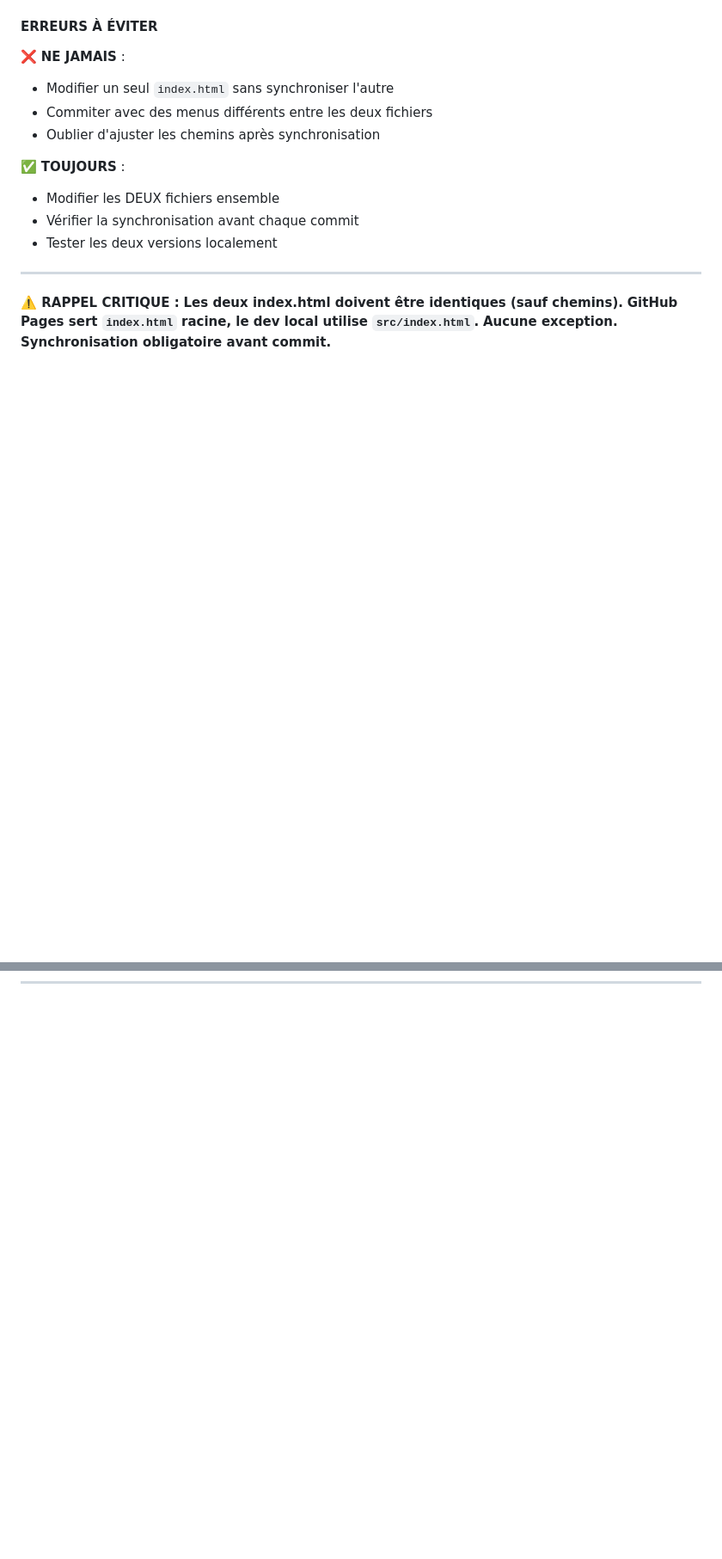
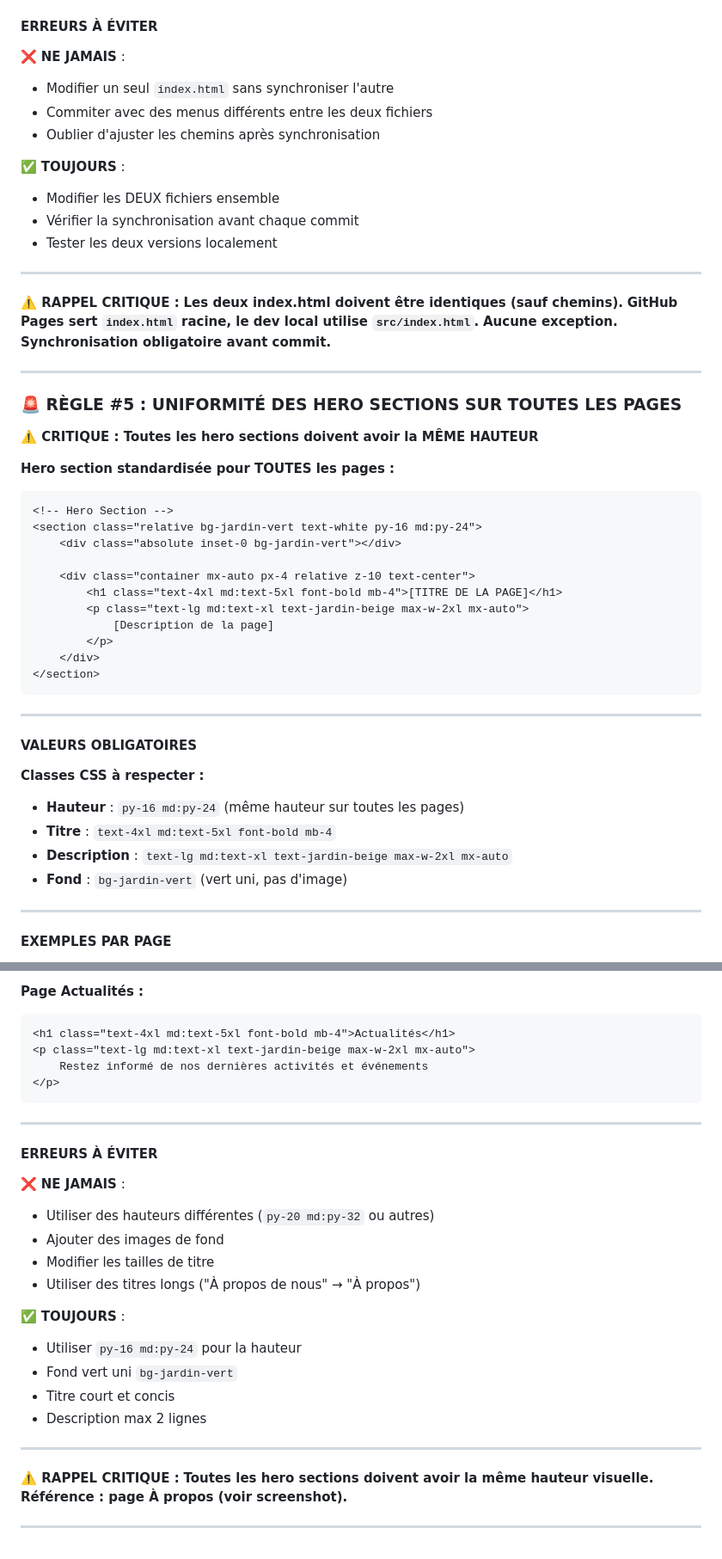
Before and after one commit to Frekar72/LeJardinierSarthois_SectionAubigne-Racan_Vaas, a Markdown page: .claude.md, 2 parts joined by grey strips. Shown: that part at 86% size. GitHub-like rendering; blank space fills up the shorter version.

Commit message:
docs(rules): ajouter RÈGLE #5 - uniformité hauteur hero sections
- Standardiser hauteur hero sections : py-16 md:py-24
- Titre : text-4xl md:text-5xl font-bold mb-4
- Description : text-lg md:text-xl max-w-2xl
- Fond vert uni (pas d'image)
- Référence : page À propos
- Garantir cohérence visuelle entre toutes les pages

````diff
--- a/.claude.md
+++ b/.claude.md
@@ -1039,3 +1039,38 @@ Claude : [Exécute git push]
 **Aucune exception. Synchronisation obligatoire avant commit.**
 
 ---
+
+### 🚨 RÈGLE #5 : UNIFORMITÉ DES HERO SECTIONS SUR TOUTES LES PAGES
+
+**⚠️ CRITIQUE : Toutes les hero sections doivent avoir la MÊME HAUTEUR**
+
+**Hero section standardisée pour TOUTES les pages :**
+
+```html
+<!-- Hero Section -->
+<section class="relative bg-jardin-vert text-white py-16 md:py-24">
+    <div class="absolute inset-0 bg-jardin-vert"></div>
+
+    <div class="container mx-auto px-4 relative z-10 text-center">
+        <h1 class="text-4xl md:text-5xl font-bold mb-4">[TITRE DE LA PAGE]</h1>
+        <p class="text-lg md:text-xl text-jardin-beige max-w-2xl mx-auto">
+            [Description de la page]
+        </p>
+    </div>
+</section>
+```
+
+---
+
+#### VALEURS OBLIGATOIRES
+
+**Classes CSS à respecter :**
+- **Hauteur** : `py-16 md:py-24` (même hauteur sur toutes les pages)
+- **Titre** : `text-4xl md:text-5xl font-bold mb-4`
+- **Description** : `text-lg md:text-xl text-jardin-beige max-w-2xl mx-auto`
+- **Fond** : `bg-jardin-vert` (vert uni, pas d'image)
+
+---
+
+#### EXEMPLES PAR PAGE
+
@@ -1041,0 +1093,31 @@ Claude : [Exécute git push]
+**Page Actualités :**
+```html
+<h1 class="text-4xl md:text-5xl font-bold mb-4">Actualités</h1>
+<p class="text-lg md:text-xl text-jardin-beige max-w-2xl mx-auto">
+    Restez informé de nos dernières activités et événements
+</p>
+```
+
+---
+
+#### ERREURS À ÉVITER
+
+❌ **NE JAMAIS** :
+- Utiliser des hauteurs différentes (`py-20 md:py-32` ou autres)
+- Ajouter des images de fond
+- Modifier les tailles de titre
+- Utiliser des titres longs ("À propos de nous" → "À propos")
+
+✅ **TOUJOURS** :
+- Utiliser `py-16 md:py-24` pour la hauteur
+- Fond vert uni `bg-jardin-vert`
+- Titre court et concis
+- Description max 2 lignes
+
+---
+
+**⚠️ RAPPEL CRITIQUE :**
+**Toutes les hero sections doivent avoir la même hauteur visuelle.**
+**Référence : page À propos (voir screenshot).**
+
+---
````
Also changed, not shown: other parts of .claude.md (+16 -0 lines).
